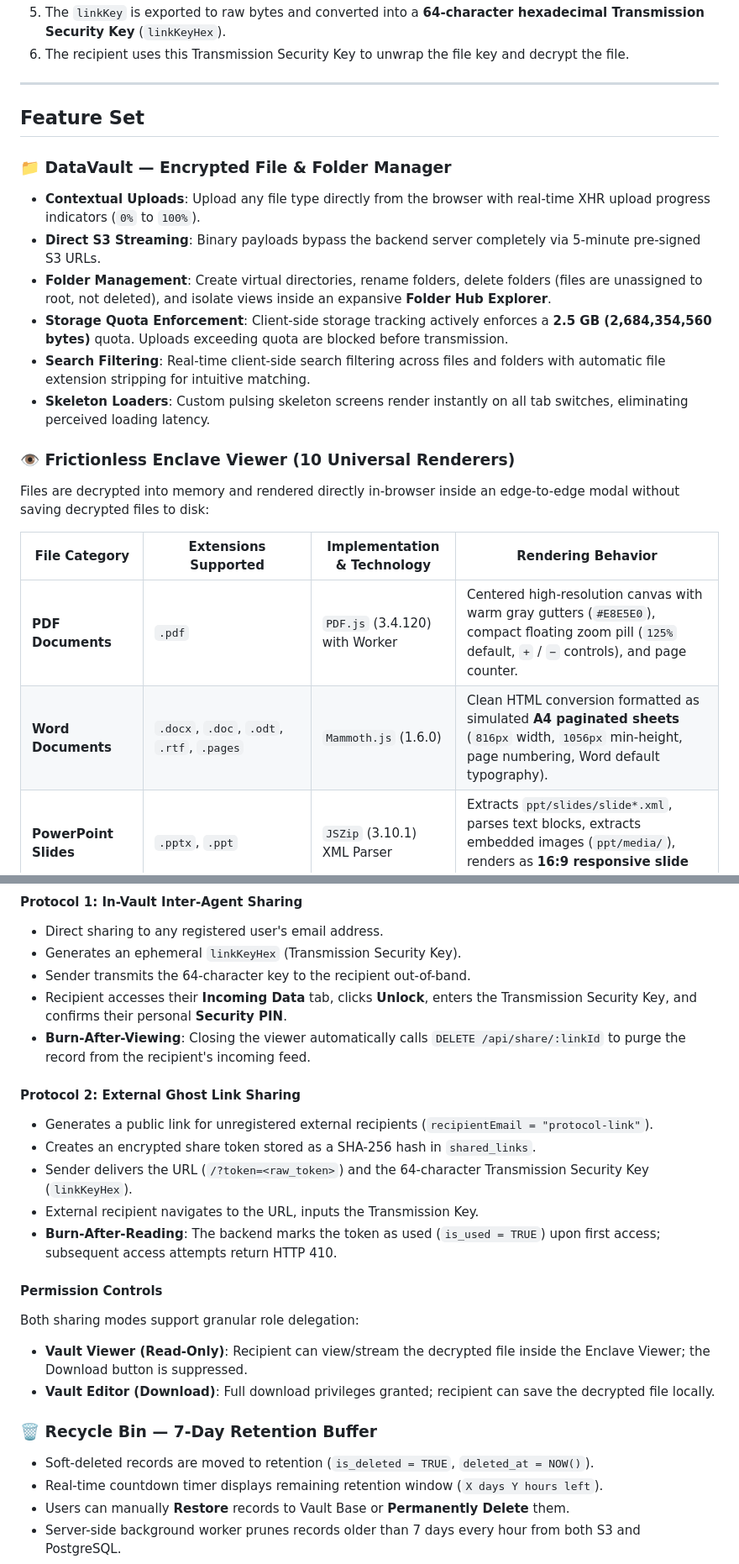
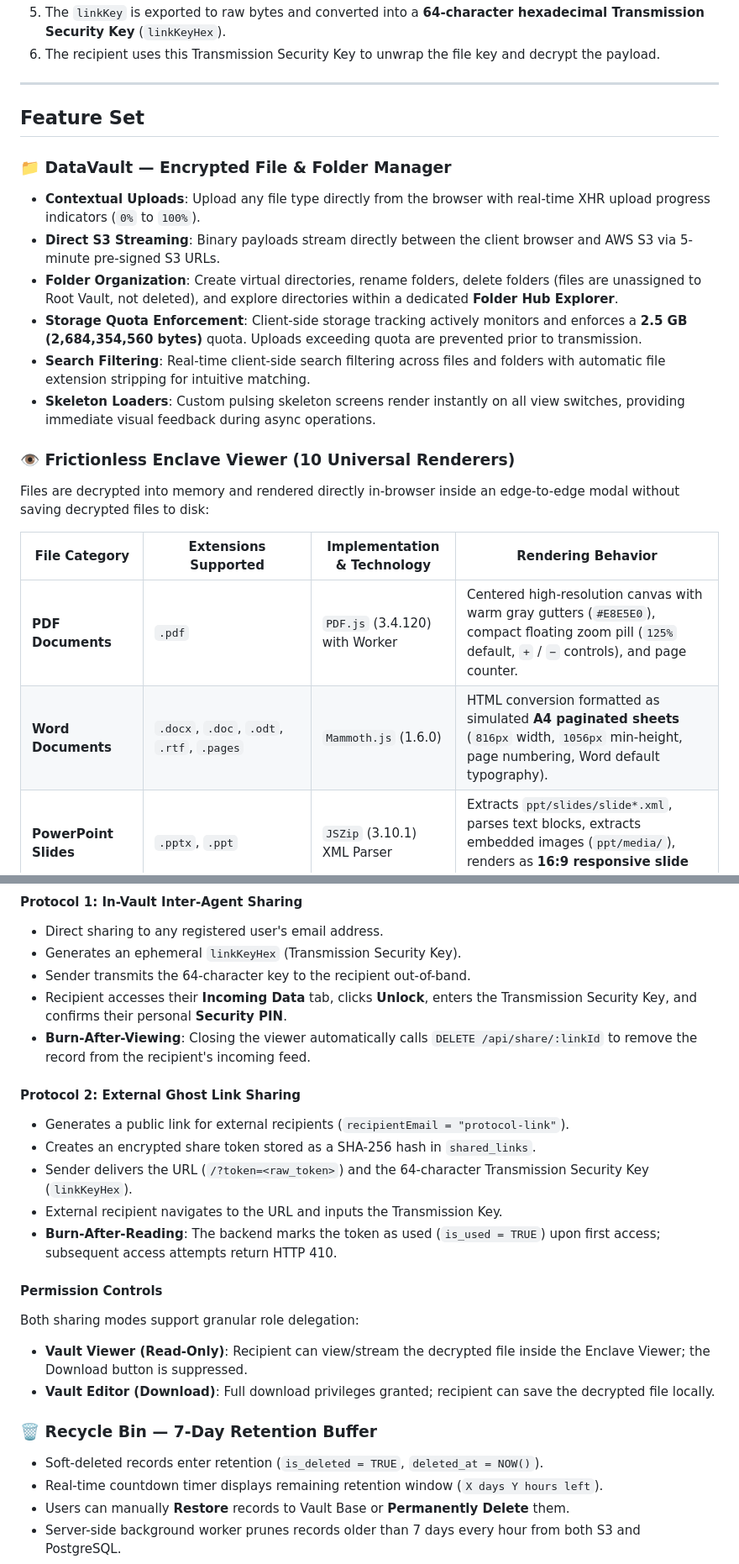
Before and after one commit to Adidam-Akshay-Bhaskar/SecureVault, a Markdown page: README.md, 2 parts joined by grey strips. Shown at 84% size. Rendered like a GitHub page.

```diff
--- a/README.md
+++ b/README.md
@@ -89,5 +96,5 @@ When sharing files (both In-Vault and external links), the sender's Master Key i
 5. The `linkKey` is exported to raw bytes and converted into a **64-character hexadecimal Transmission Security Key** (`linkKeyHex`).
-6. The recipient uses this Transmission Security Key to unwrap the file key and decrypt the file.
+6. The recipient uses this Transmission Security Key to unwrap the file key and decrypt the payload.
 
 ---
 
@@ -95,11 +102,11 @@ When sharing files (both In-Vault and external links), the sender's Master Key i
 
 ### 📁 DataVault — Encrypted File & Folder Manager
 - **Contextual Uploads**: Upload any file type directly from the browser with real-time XHR upload progress indicators (`0%` to `100%`).
-- **Direct S3 Streaming**: Binary payloads bypass the backend server completely via 5-minute pre-signed S3 URLs.
-- **Folder Management**: Create virtual directories, rename folders, delete folders (files are unassigned to root, not deleted), and isolate views inside an expansive **Folder Hub Explorer**.
-- **Storage Quota Enforcement**: Client-side storage tracking actively enforces a **2.5 GB (2,684,354,560 bytes)** quota. Uploads exceeding quota are blocked before transmission.
+- **Direct S3 Streaming**: Binary payloads stream directly between the client browser and AWS S3 via 5-minute pre-signed S3 URLs.
+- **Folder Organization**: Create virtual directories, rename folders, delete folders (files are unassigned to Root Vault, not deleted), and explore directories within a dedicated **Folder Hub Explorer**.
+- **Storage Quota Enforcement**: Client-side storage tracking actively monitors and enforces a **2.5 GB (2,684,354,560 bytes)** quota. Uploads exceeding quota are prevented prior to transmission.
 - **Search Filtering**: Real-time client-side search filtering across files and folders with automatic file extension stripping for intuitive matching.
-- **Skeleton Loaders**: Custom pulsing skeleton screens render instantly on all tab switches, eliminating perceived loading latency.
+- **Skeleton Loaders**: Custom pulsing skeleton screens render instantly on all view switches, providing immediate visual feedback during async operations.
 
 ### 👁️ Frictionless Enclave Viewer (10 Universal Renderers)
 Files are decrypted into memory and rendered directly in-browser inside an edge-to-edge modal without saving decrypted files to disk:
@@ -107,7 +114,7 @@ Files are decrypted into memory and rendered directly in-browser inside an edge-
 | File Category | Extensions Supported | Implementation & Technology | Rendering Behavior |
 |---|---|---|---|
 | **PDF Documents** | `.pdf` | `PDF.js` (3.4.120) with Worker | Centered high-resolution canvas with warm gray gutters (`#E8E5E0`), compact floating zoom pill (`125%` default, `+` / `−` controls), and page counter. |
-| **Word Documents** | `.docx`, `.doc`, `.odt`, `.rtf`, `.pages` | `Mammoth.js` (1.6.0) | Clean HTML conversion formatted as simulated **A4 paginated sheets** (`816px` width, `1056px` min-height, page numbering, Word default typography). |
+| **Word Documents** | `.docx`, `.doc`, `.odt`, `.rtf`, `.pages` | `Mammoth.js` (1.6.0) | HTML conversion formatted as simulated **A4 paginated sheets** (`816px` width, `1056px` min-height, page numbering, Word default typography). |
 | **PowerPoint Slides** | `.pptx`, `.ppt` | `JSZip` (3.10.1) XML Parser | Extracts `ppt/slides/slide*.xml`, parses text blocks, extracts embedded images (`ppt/media/`), renders as **16:9 responsive slide cards** on dark canvas (`#1E1E2E`). |
 | **Spreadsheets** | `.xlsx`, `.xls`, `.csv`, `.ods`, `.tsv`, `.numbers` | `SheetJS (XLSX)` (0.18.5) | Decodes workbook sheets into an interactive, styled matrix table (`.matrix-table`). |
 | **ZIP Archives** | `.zip`, `.rar`, `.7z`, `.tar`, `.gz`, `.bz2`, `.xz`, `.iso` | `JSZip` (3.10.1) File Tree | Interactive **collapsible directory tree** with folder chevrons, individual file sizes, folder item counts, and file-type glyphs. |
@@ -124,13 +131,13 @@ Files are decrypted into memory and rendered directly in-browser inside an edge-
 - Generates an ephemeral `linkKeyHex` (Transmission Security Key).
 - Sender transmits the 64-character key to the recipient out-of-band.
 - Recipient accesses their **Incoming Data** tab, clicks **Unlock**, enters the Transmission Security Key, and confirms their personal **Security PIN**.
-- **Burn-After-Viewing**: Closing the viewer automatically calls `DELETE /api/share/:linkId` to purge the record from the recipient's incoming feed.
+- **Burn-After-Viewing**: Closing the viewer automatically calls `DELETE /api/share/:linkId` to remove the record from the recipient's incoming feed.
 
 #### Protocol 2: External Ghost Link Sharing
-- Generates a public link for unregistered external recipients (`recipientEmail = "protocol-link"`).
+- Generates a public link for external recipients (`recipientEmail = "protocol-link"`).
 - Creates an encrypted share token stored as a SHA-256 hash in `shared_links`.
 - Sender delivers the URL (`/?token=<raw_token>`) and the 64-character Transmission Security Key (`linkKeyHex`).
-- External recipient navigates to the URL, inputs the Transmission Key.
+- External recipient navigates to the URL and inputs the Transmission Key.
 - **Burn-After-Reading**: The backend marks the token as used (`is_used = TRUE`) upon first access; subsequent access attempts return HTTP 410.
 
 #### Permission Controls
@@ -139,7 +146,7 @@ Both sharing modes support granular role delegation:
 - **Vault Editor (Download)**: Full download privileges granted; recipient can save the decrypted file locally.
 
 ### 🗑️ Recycle Bin — 7-Day Retention Buffer
-- Soft-deleted records are moved to retention (`is_deleted = TRUE`, `deleted_at = NOW()`).
+- Soft-deleted records enter retention (`is_deleted = TRUE`, `deleted_at = NOW()`).
 - Real-time countdown timer displays remaining retention window (`X days Y hours left`).
 - Users can manually **Restore** records to Vault Base or **Permanently Delete** them.
 - Server-side background worker prunes records older than 7 days every hour from both S3 and PostgreSQL.
```
Also changed, not shown: other parts of README.md (+26 -19 lines).
